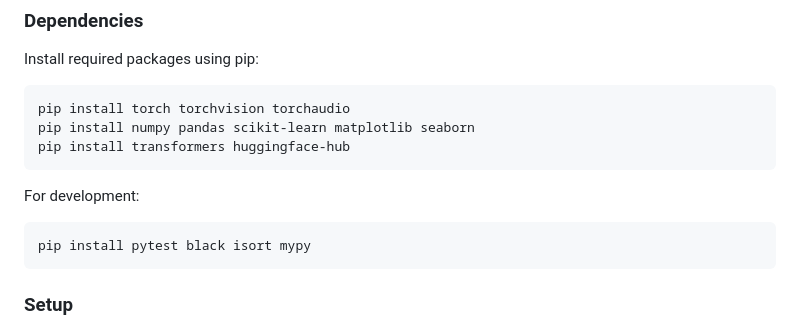
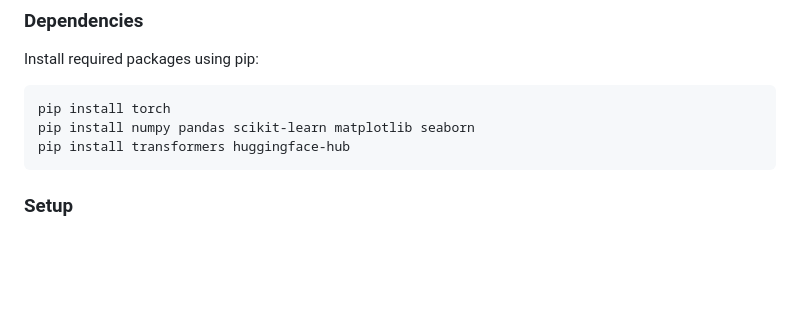
Before and after one commit to tasneemmidhat10/Instasearch, a Markdown page: README.md, the part around the change. GitHub-like rendering; blank space fills up the shorter version.

````diff
--- a/README.md
+++ b/README.md
@@ -52,15 +52,11 @@ src/
 ### Dependencies
 Install required packages using pip:
 ```bash
-pip install torch torchvision torchaudio
+pip install torch
 pip install numpy pandas scikit-learn matplotlib seaborn
 pip install transformers huggingface-hub
 ```
 
-For development:
-```bash
-pip install pytest black isort mypy
-```
 
 ### Setup
 1. Clone the repository and navigate to the project directory
````
